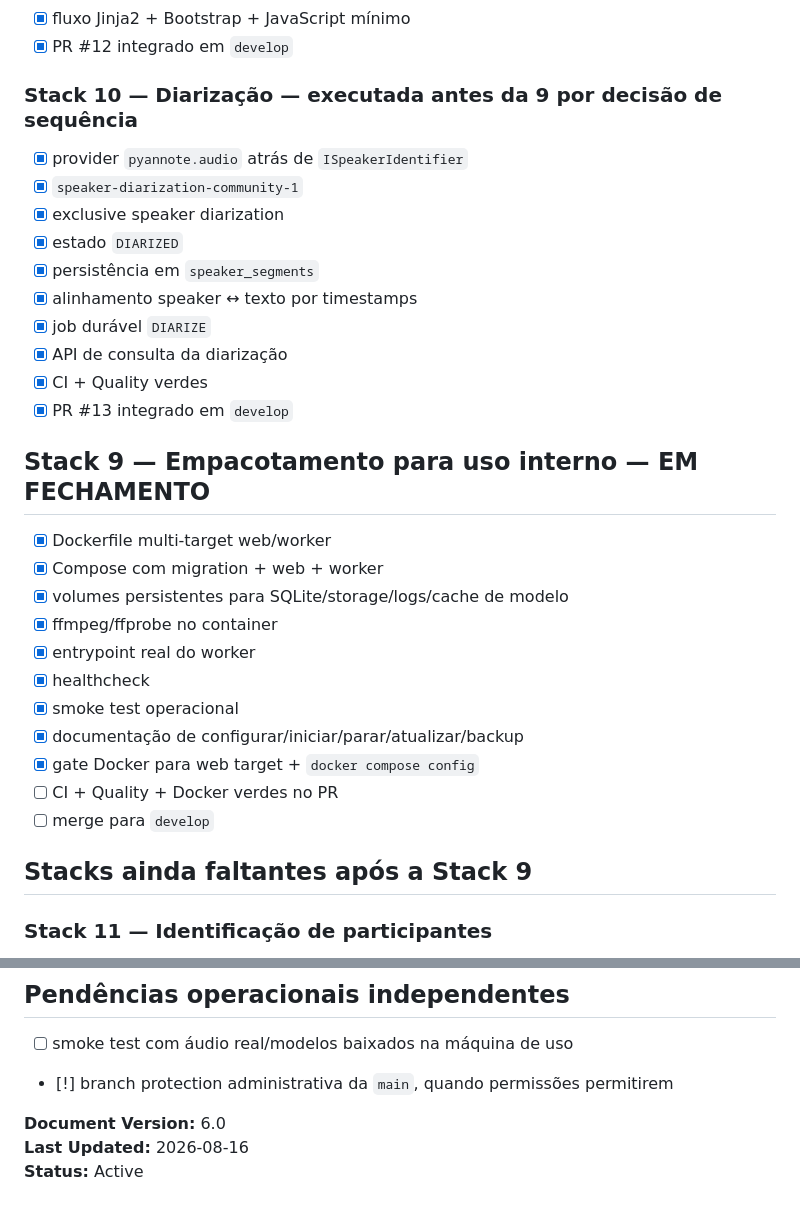
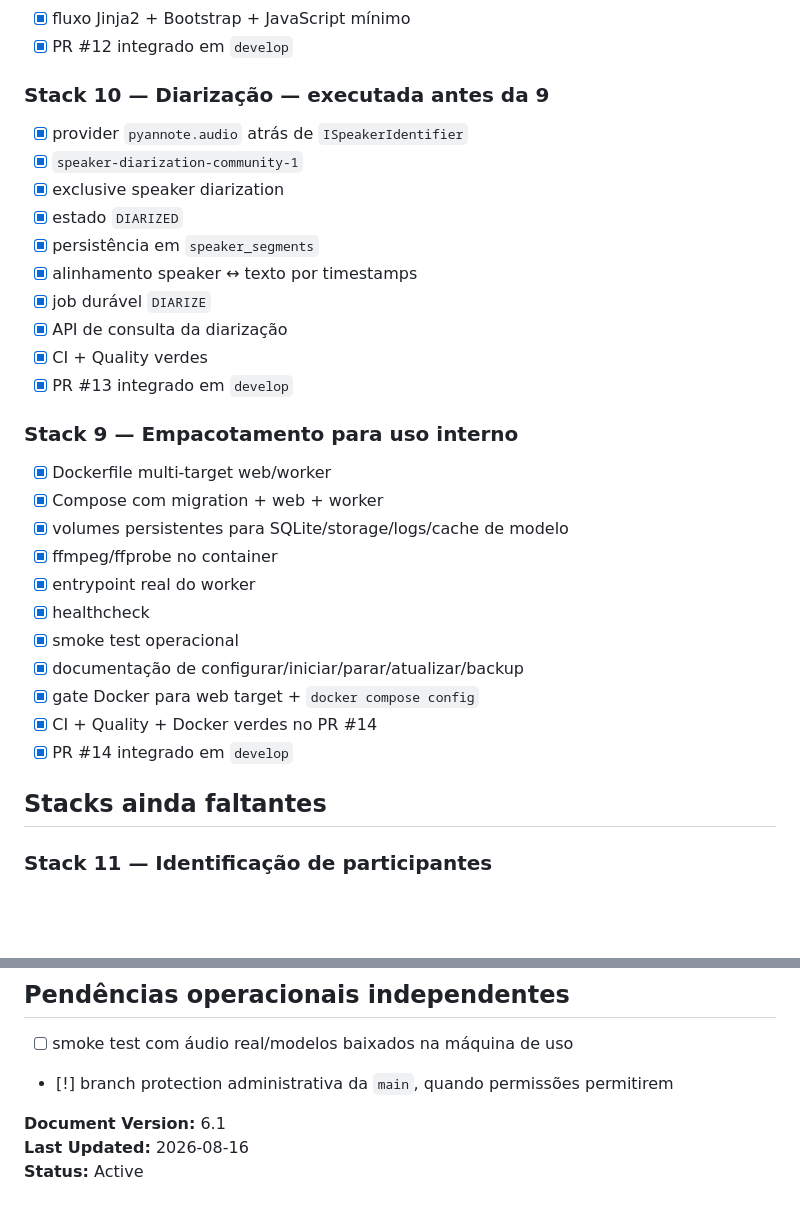
Before and after one commit to Kingnike1/transcripiton-python, a Markdown page: docs/06_BACKLOG.md, 2 parts joined by grey strips. GitHub-like rendering; blank space fills up the shorter version.

Commit message:
docs: mark Stack 9 packaging complete

```diff
--- a/docs/06_BACKLOG.md
+++ b/docs/06_BACKLOG.md
@@ -33,7 +33,7 @@
 - [x] fluxo Jinja2 + Bootstrap + JavaScript mínimo
 - [x] PR #12 integrado em `develop`
 
-### Stack 10 — Diarização — executada antes da 9 por decisão de sequência
+### Stack 10 — Diarização — executada antes da 9
 
 - [x] provider `pyannote.audio` atrás de `ISpeakerIdentifier`
 - [x] `speaker-diarization-community-1`
@@ -46,7 +46,7 @@
 - [x] CI + Quality verdes
 - [x] PR #13 integrado em `develop`
 
-## Stack 9 — Empacotamento para uso interno — EM FECHAMENTO
+### Stack 9 — Empacotamento para uso interno
 
 - [x] Dockerfile multi-target web/worker
 - [x] Compose com migration + web + worker
@@ -57,10 +57,10 @@
 - [x] smoke test operacional
 - [x] documentação de configurar/iniciar/parar/atualizar/backup
 - [x] gate Docker para web target + `docker compose config`
-- [ ] CI + Quality + Docker verdes no PR
-- [ ] merge para `develop`
+- [x] CI + Quality + Docker verdes no PR #14
+- [x] PR #14 integrado em `develop`
 
-## Stacks ainda faltantes após a Stack 9
+## Stacks ainda faltantes
 
 ### Stack 11 — Identificação de participantes
 - [ ] mapear `SPEAKER_XX` para pessoas/nomes
@@ -107,6 +107,6 @@
 - [ ] smoke test com áudio real/modelos baixados na máquina de uso
 - [!] branch protection administrativa da `main`, quando permissões permitirem
 
-**Document Version:** 6.0
+**Document Version:** 6.1
 **Last Updated:** 2026-08-16
 **Status:** Active
```
